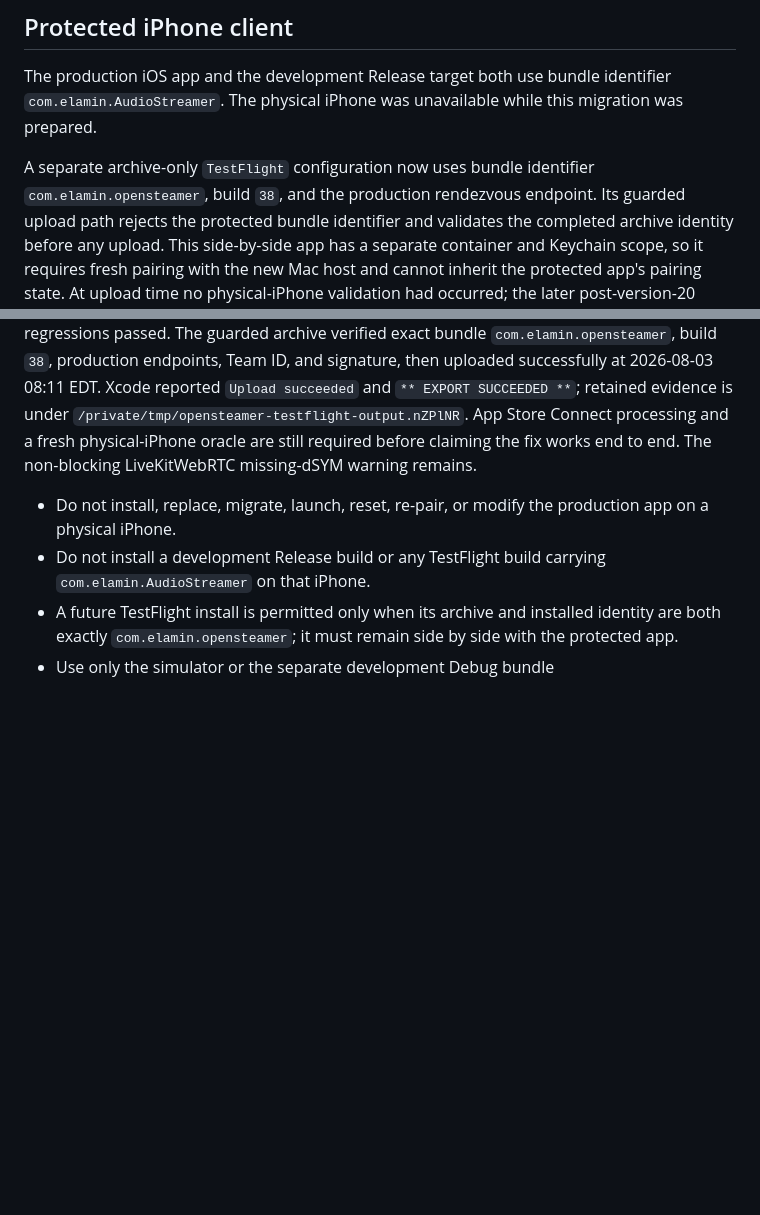
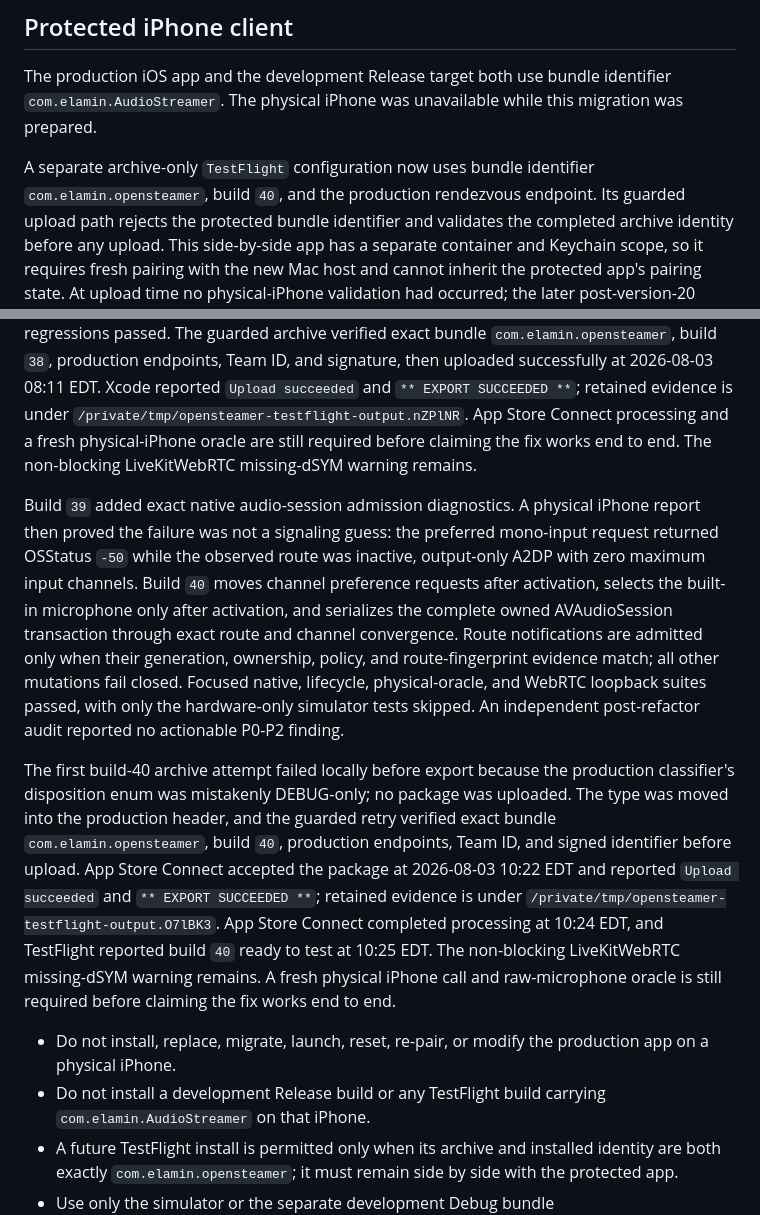
Before and after one commit to ahmedelami/opensteamer, a Markdown page: USER_PROTECTED_LEGACY_RUNTIME.md, 2 parts joined by grey strips. Drawn GitHub-style; blank space fills up the shorter version.

Commit message:
Record guarded TestFlight build 40 upload

```diff
--- a/USER_PROTECTED_LEGACY_RUNTIME.md
+++ b/USER_PROTECTED_LEGACY_RUNTIME.md
@@ -514,7 +514,7 @@ identifier `com.elamin.AudioStreamer`. The physical iPhone was unavailable while
 this migration was prepared.
 
 A separate archive-only `TestFlight` configuration now uses bundle identifier
-`com.elamin.opensteamer`, build `38`, and the production rendezvous endpoint.
+`com.elamin.opensteamer`, build `40`, and the production rendezvous endpoint.
 Its guarded upload path rejects the protected bundle identifier and validates
 the completed archive identity before any upload. This side-by-side app has a
 separate container and Keychain scope, so it requires fresh pairing with the new
@@ -565,6 +565,31 @@ successfully at 2026-08-03 08:11 EDT. Xcode reported `Upload succeeded` and
 and a fresh physical-iPhone oracle are still required before claiming the fix
 works end to end. The non-blocking LiveKitWebRTC missing-dSYM warning remains.
 
+Build `39` added exact native audio-session admission diagnostics. A physical
+iPhone report then proved the failure was not a signaling guess: the preferred
+mono-input request returned OSStatus `-50` while the observed route was inactive,
+output-only A2DP with zero maximum input channels. Build `40` moves channel
+preference requests after activation, selects the built-in microphone only after
+activation, and serializes the complete owned AVAudioSession transaction through
+exact route and channel convergence. Route notifications are admitted only when
+their generation, ownership, policy, and route-fingerprint evidence match; all
+other mutations fail closed. Focused native, lifecycle, physical-oracle, and
+WebRTC loopback suites passed, with only the hardware-only simulator tests
+skipped. An independent post-refactor audit reported no actionable P0-P2 finding.
+
+The first build-40 archive attempt failed locally before export because the
+production classifier's disposition enum was mistakenly DEBUG-only; no package
+was uploaded. The type was moved into the production header, and the guarded
+retry verified exact bundle `com.elamin.opensteamer`, build `40`, production
+endpoints, Team ID, and signed identifier before upload. App Store Connect
+accepted the package at 2026-08-03 10:22 EDT and reported `Upload succeeded` and
+`** EXPORT SUCCEEDED **`; retained evidence is under
+`/private/tmp/opensteamer-testflight-output.O7lBK3`. App Store Connect completed
+processing at 10:24 EDT, and TestFlight reported build `40` ready to test at
+10:25 EDT. The non-blocking LiveKitWebRTC missing-dSYM warning remains. A fresh
+physical iPhone call and raw-microphone oracle is still required before claiming
+the fix works end to end.
+
 - Do not install, replace, migrate, launch, reset, re-pair, or modify the
   production app on a physical iPhone.
 - Do not install a development Release build or any TestFlight build carrying
```
